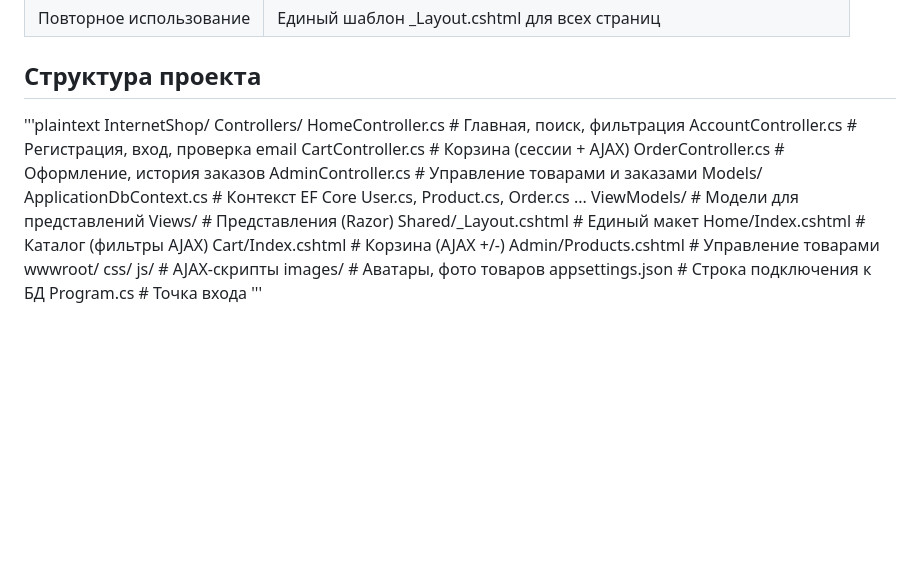
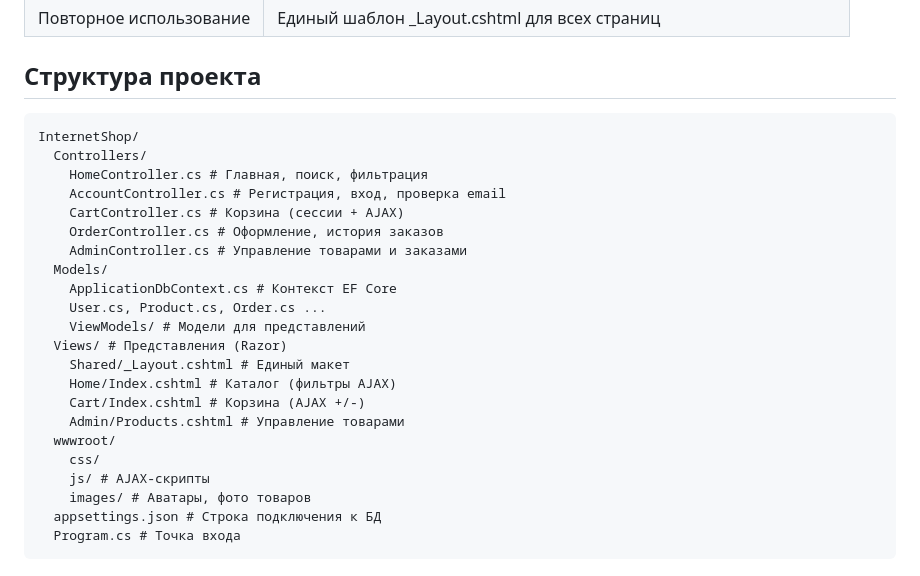
Before and after one commit to Chirik-10/university, a Markdown page: semester6/marketplace-webapp/README.md, the part around the change. Drawn GitHub-style; blank space fills up the shorter version.

````diff
--- a/semester6/marketplace-webapp/README.md
+++ b/semester6/marketplace-webapp/README.md
@@ -81,7 +81,7 @@
 | Повторное использование | Единый шаблон _Layout.cshtml для всех страниц |
 
 ## Структура проекта
-'''plaintext
+```
 InternetShop/
   Controllers/
     HomeController.cs # Главная, поиск, фильтрация
@@ -104,4 +104,4 @@ InternetShop/
     images/ # Аватары, фото товаров
   appsettings.json # Строка подключения к БД
   Program.cs # Точка входа
-'''
+```
````
